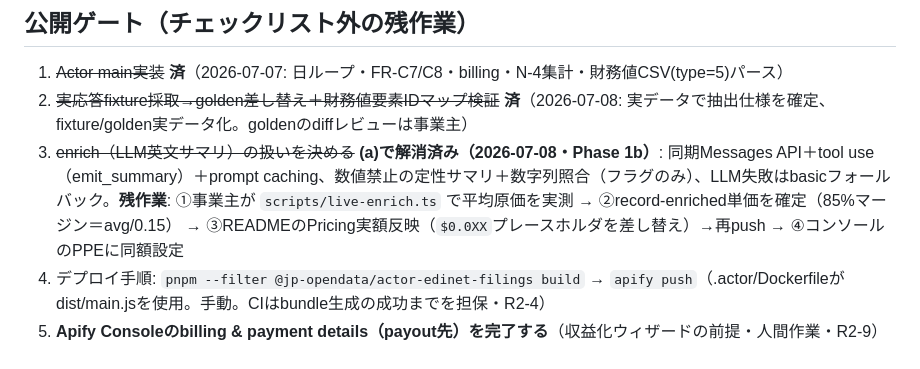
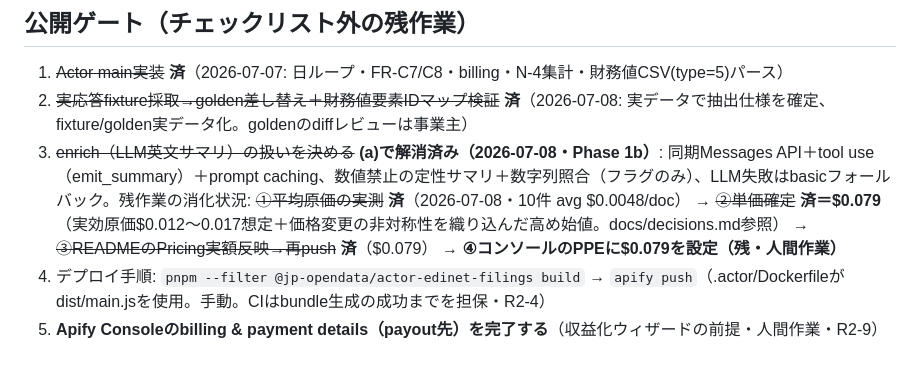
Before and after one commit to minako-ph/jp-opendata-actors, a Markdown page: docs/launch/edinet-filings.md, the part around the change. Drawn GitHub-style.

```diff
--- a/docs/launch/edinet-filings.md
+++ b/docs/launch/edinet-filings.md
@@ -23,6 +23,6 @@
 
 1. ~~Actor main実装~~ **済**（2026-07-07: 日ループ・FR-C7/C8・billing・N-4集計・財務値CSV(type=5)パース）
 2. ~~実応答fixture採取→golden差し替え＋財務値要素IDマップ検証~~ **済**（2026-07-08: 実データで抽出仕様を確定、fixture/golden実データ化。goldenのdiffレビューは事業主）
-3. ~~enrich（LLM英文サマリ）の扱いを決める~~ **(a)で解消済み（2026-07-08・Phase 1b）**: 同期Messages API＋tool use（emit_summary）＋prompt caching、数値禁止の定性サマリ＋数字列照合（フラグのみ）、LLM失敗はbasicフォールバック。**残作業**: ①事業主が `scripts/live-enrich.ts` で平均原価を実測 → ②record-enriched単価を確定（85%マージン＝avg/0.15） → ③READMEのPricing実額反映（`$0.0XX`プレースホルダを差し替え）→再push → ④コンソールのPPEに同額設定
+3. ~~enrich（LLM英文サマリ）の扱いを決める~~ **(a)で解消済み（2026-07-08・Phase 1b）**: 同期Messages API＋tool use（emit_summary）＋prompt caching、数値禁止の定性サマリ＋数字列照合（フラグのみ）、LLM失敗はbasicフォールバック。残作業の消化状況: ~~①平均原価の実測~~ **済**（2026-07-08・10件 avg $0.0048/doc） → ~~②単価確定~~ **済＝$0.079**（実効原価$0.012〜0.017想定＋価格変更の非対称性を織り込んだ高め始値。docs/decisions.md参照） → ~~③READMEのPricing実額反映→再push~~ **済**（$0.079） → **④コンソールのPPEに$0.079を設定（残・人間作業）**
 4. デプロイ手順: `pnpm --filter @jp-opendata/actor-edinet-filings build` → `apify push`（.actor/Dockerfileがdist/main.jsを使用。手動。CIはbundle生成の成功までを担保・R2-4）
 5. **Apify Consoleのbilling & payment details（payout先）を完了する**（収益化ウィザードの前提・人間作業・R2-9）
```
Also changed, not shown: actors/edinet-filings/README.md (+5 -5 lines), docs/decisions.md (+2 -0 lines).
